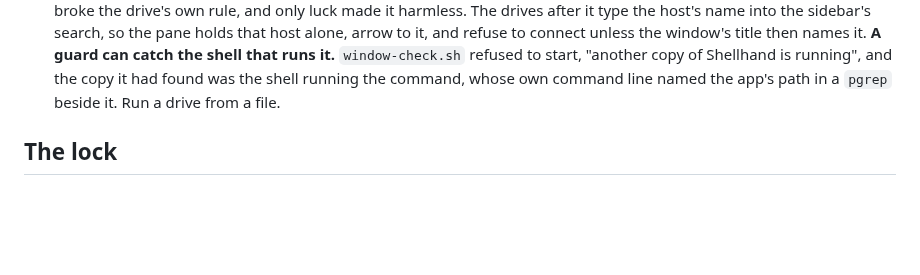
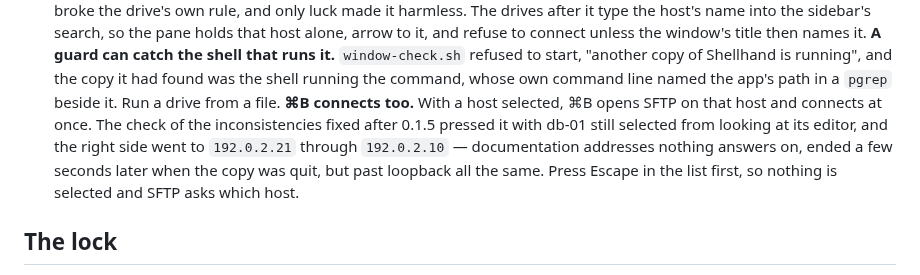
Before and after one commit to cuonggt/shellhand, a Markdown page: docs/notes/driving.md, the part around the change. Drawn GitHub-style; blank space fills up the shorter version.

Commit message:
Note that ⌘B connects SFTP to the host selected, which a drive pressed with one still selected

```diff
--- a/docs/notes/driving.md
+++ b/docs/notes/driving.md
@@ -160,6 +160,13 @@ names it. **A guard can catch the shell that runs it.** `window-check.sh`
 refused to start, "another copy of Shellhand is running", and the copy it
 had found was the shell running the command, whose own command line named
 the app's path in a `pgrep` beside it. Run a drive from a file.
+**⌘B connects too.** With a host selected, ⌘B opens SFTP on that host and
+connects at once. The check of the inconsistencies fixed after 0.1.5 pressed
+it with db-01 still selected from looking at its editor, and the right side
+went to `192.0.2.21` through `192.0.2.10` — documentation addresses nothing
+answers on, ended a few seconds later when the copy was quit, but past
+loopback all the same. Press Escape in the list first, so nothing is
+selected and SFTP asks which host.
 
 ## The lock
 
```
Also changed, not shown: CLAUDE.md (+3 -2 lines).
